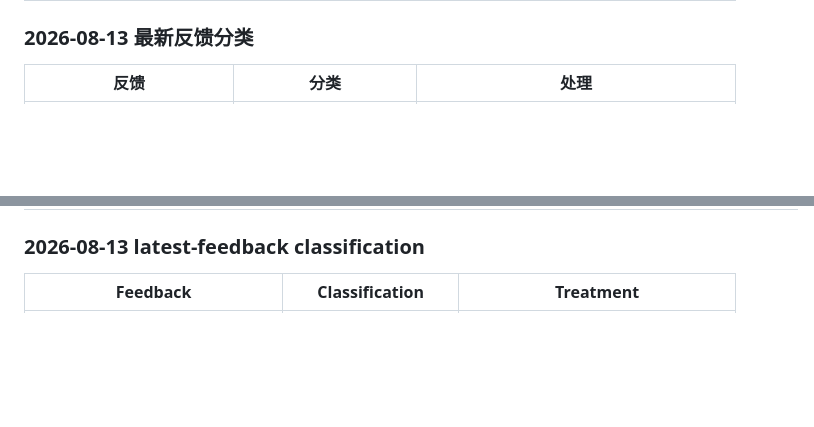
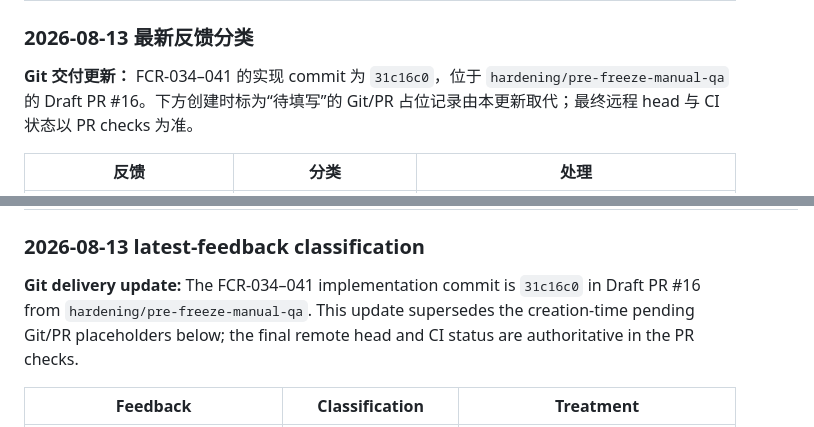
Before and after one commit to Peter-S-Shi/social-text-intelligence, a Markdown page: docs/FEATURE_COMPLETE_MANUAL_AUDIT.md, 2 parts joined by grey strips. GitHub-like rendering; blank space fills up the shorter version.

Commit message:
Record Draft PR 16 delivery

```diff
--- a/docs/FEATURE_COMPLETE_MANUAL_AUDIT.md
+++ b/docs/FEATURE_COMPLETE_MANUAL_AUDIT.md
@@ -184,6 +184,10 @@ Final Outcome / 最终结果
 | FCR-044 | `HARDENING` | Keep and harden | `OPEN` | Triage 返回路径是独立导航改进，核心流程可完成 | 后续 Product Hardening |
 
 ### 2026-08-13 最新反馈分类
+
+**Git 交付更新：** FCR-034–041 的实现 commit 为 `31c16c0`，位于
+`hardening/pre-freeze-manual-qa` 的 Draft PR #16。下方创建时标为“待填写”的
+Git/PR 占位记录由本更新取代；最终远程 head 与 CI 状态以 PR checks 为准。
 
 | 反馈 | 分类 | 处理 |
 | --- | --- | --- |
@@ -671,6 +675,11 @@ evidence and disposition.
 
 ### 2026-08-13 latest-feedback classification
 
+**Git delivery update:** The FCR-034–041 implementation commit is `31c16c0`
+in Draft PR #16 from `hardening/pre-freeze-manual-qa`. This update supersedes
+the creation-time pending Git/PR placeholders below; the final remote head and
+CI status are authoritative in the PR checks.
+
 | Feedback | Classification | Treatment |
 | --- | --- | --- |
 | `manual-qa/`, tracked samples/guidance, private results | QA infrastructure / governance | Standard structure added; repository `.gitignore` protects `results/` |
```
Also changed, not shown: PROJECT_STATUS.md (+3 -3 lines).
